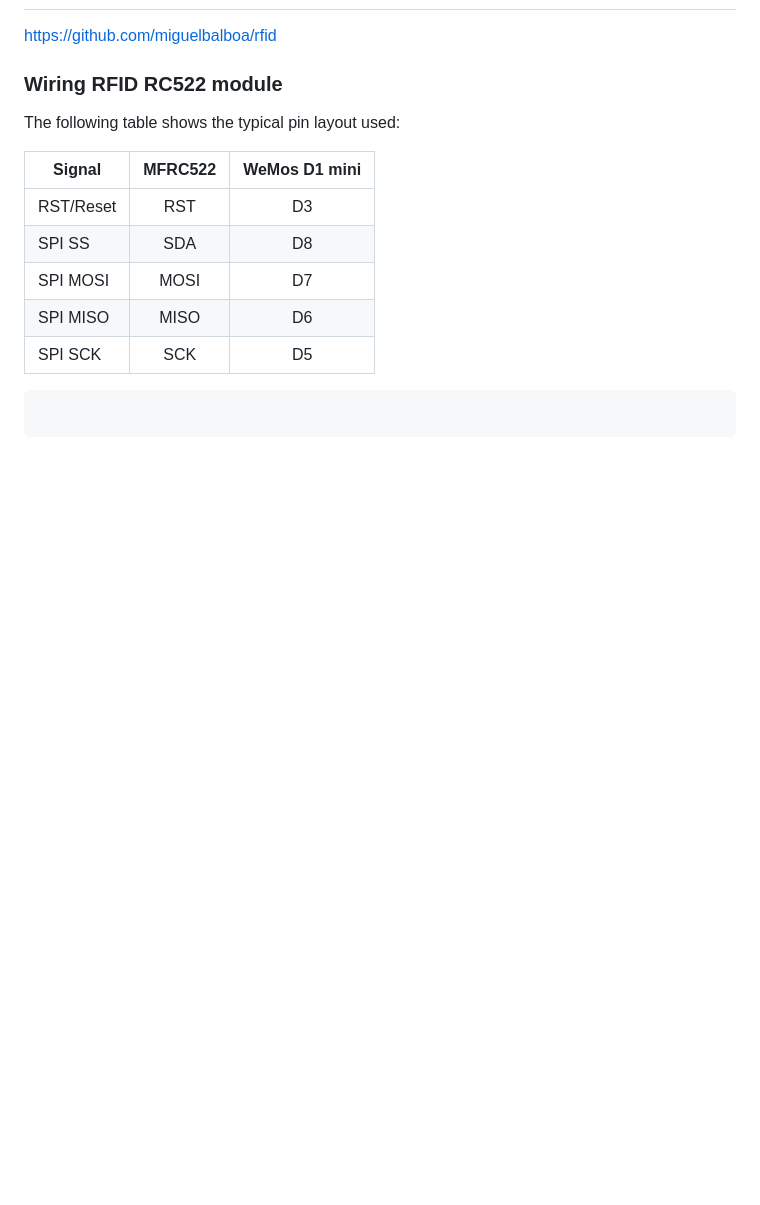
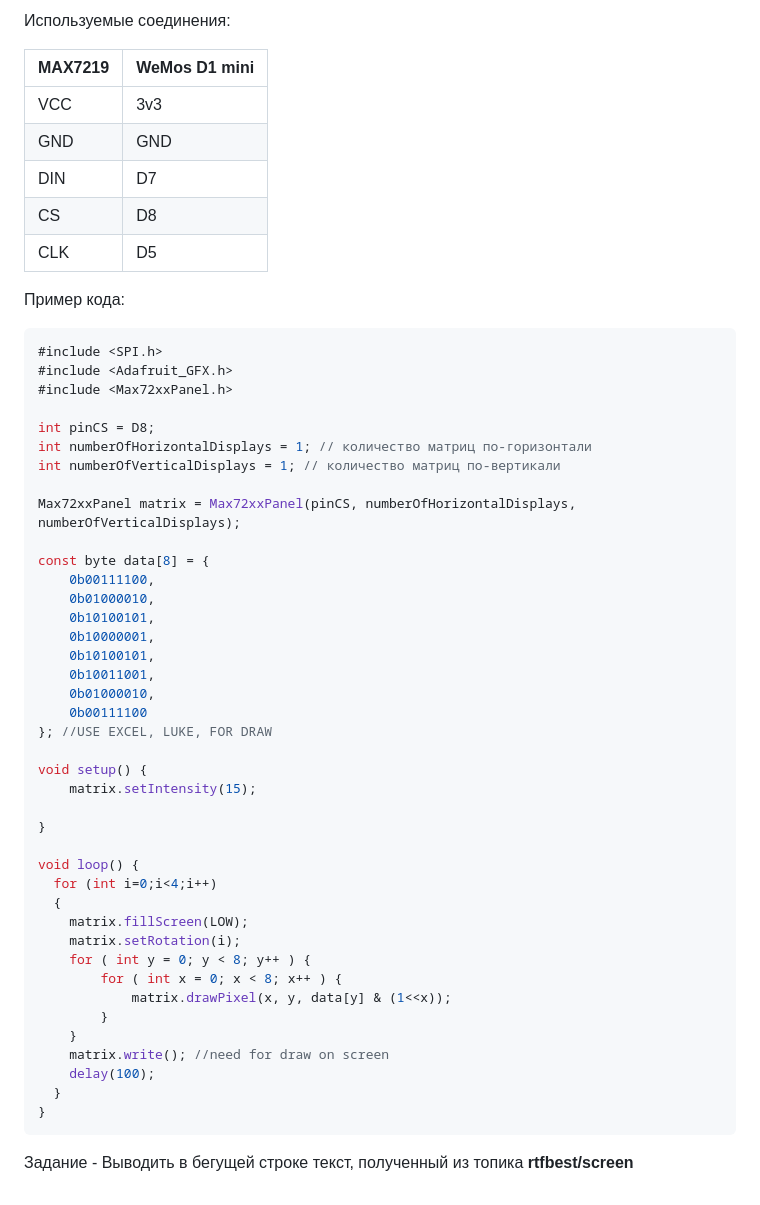
Before and after one commit to plazmer/lc_iot, a Markdown page: instructions/09_rfid.md, the part around the change printed below. GitHub-like rendering; blank space fills up the shorter version.

Commit message:
09_screen

````diff
--- a/instructions/09_rfid.md
+++ b/instructions/09_rfid.md
@@ -2,24 +15,58 @@
+Используемые соединения:
+
+| MAX7219 | WeMos D1 mini |
+| :------ | :------------ |
+| VCC     | 3v3           |
+| GND     | GND           |
+| DIN     | D7            |
+| CS      | D8            |
+| CLK     | D5            |
+
+Пример кода:
+
+```c++
+#include <SPI.h>
+#include <Adafruit_GFX.h>
+#include <Max72xxPanel.h>
+
+int pinCS = D8;
+int numberOfHorizontalDisplays = 1; // количество матриц по-горизонтали
+int numberOfVerticalDisplays = 1; // количество матриц по-вертикали
+
+Max72xxPanel matrix = Max72xxPanel(pinCS, numberOfHorizontalDisplays, numberOfVerticalDisplays);
+
+const byte data[8] = {
+    0b00111100,
+    0b01000010,
+    0b10100101,
+    0b10000001,
+    0b10100101,
+    0b10011001,
+    0b01000010,
+    0b00111100
+}; //USE EXCEL, LUKE, FOR DRAW
+
+void setup() {
+    matrix.setIntensity(15);
+
+}
+
+void loop() {
+  for (int i=0;i<4;i++)
+  {
+    matrix.fillScreen(LOW);
+    matrix.setRotation(i);
+    for ( int y = 0; y < 8; y++ ) {
+        for ( int x = 0; x < 8; x++ ) {
+            matrix.drawPixel(x, y, data[y] & (1<<x));
+        }
+    }
+    matrix.write(); //need for draw on screen
+    delay(100);
+  }
+}
+```
 
 
 
-<https://github.com/miguelbalboa/rfid>
-
-
-### Wiring RFID RC522 module
-The following table shows the typical pin layout used:
-
-| Signal    | MFRC522 | WeMos D1 mini |
-| --------- | :-----: | :-----------: |
-| RST/Reset |   RST   |      D3       |
-| SPI SS    |   SDA   |      D8       |
-| SPI MOSI  |  MOSI   |      D7       |
-| SPI MISO  |  MISO   |      D6       |
-| SPI SCK   |   SCK   |      D5       |
-
-
-
-
-
-```c++
-
-```
+Задание - Выводить в бегущей строке текст, полученный из топика **rtfbest/screen**
````
Also changed, not shown: other parts of instructions/09_rfid.md (+14 -1 lines), instructions/07_smart_curtains.md (+1 -1 lines), instructions/img/09/09_rfid.png (deleted), instructions/img/09/09_screen.png (added), instructions/img/09/1024px-SPI_single_slave.svg.png (added), instructions/img/09/DSC01930.jpg (added), instructions/img/09/nodemcu-matrix-8x8-max7219-6_schema_robotclass.png (added), 5 other files.
